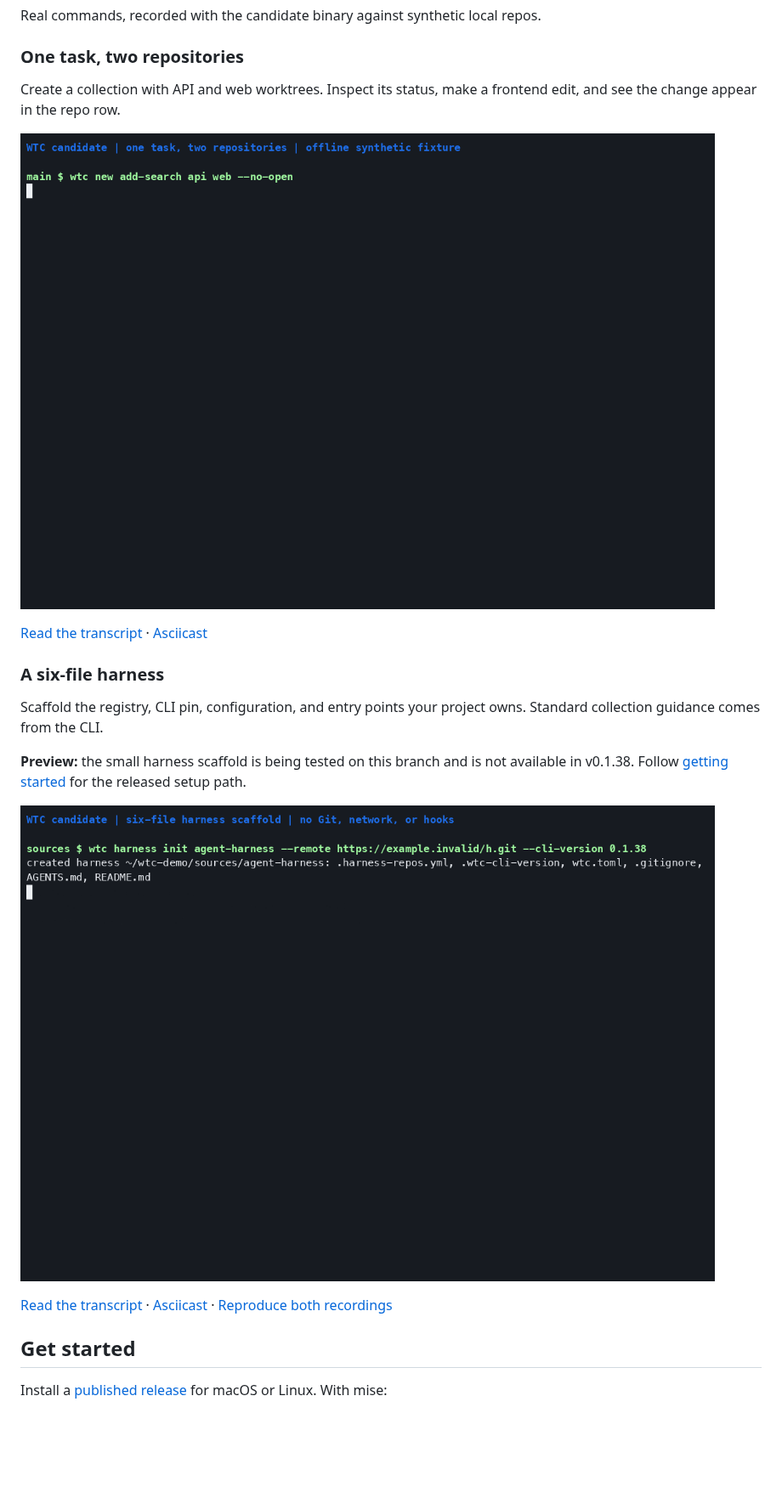
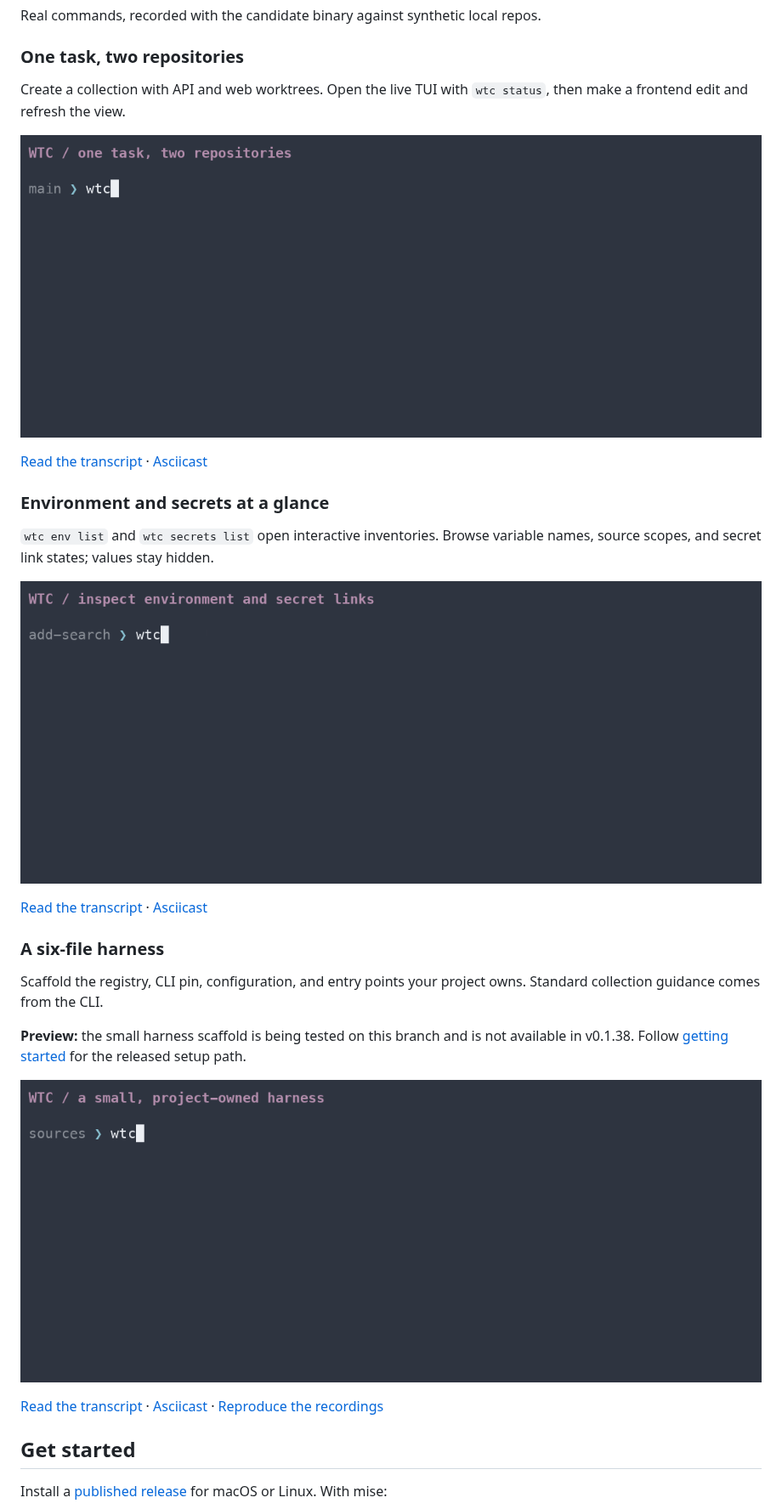
Before and after one commit to lcorneliussen/wtc-cli, a Markdown page: README.md, the part around one of its changes. Shown at 85% size. GitHub-like rendering; pictures changed too: docs/demos/collections.gif, docs/demos/harness.gif, docs/demos/inventories.gif (added); blank space fills up the shorter version.

```diff
--- a/README.md
+++ b/README.md
@@ -36,12 +36,21 @@ Real commands, recorded with the candidate binary against synthetic local repos.
 
 ### One task, two repositories
 
-Create a collection with API and web worktrees. Inspect its status, make a
-frontend edit, and see the change appear in the repo row.
+Create a collection with API and web worktrees. Open the live TUI with
+`wtc status`, then make a frontend edit and refresh the view.
 
 [![Recording: create a collection and see a frontend change in status](docs/demos/collections.gif)](docs/demos/collections.gif)
 
 [Read the transcript](docs/demos/collections.txt) · [Asciicast](docs/demos/collections.cast)
+
+### Environment and secrets at a glance
+
+`wtc env list` and `wtc secrets list` open interactive inventories. Browse
+variable names, source scopes, and secret link states; values stay hidden.
+
+[![Recording: browse environment names and secret link states in the TUIs](docs/demos/inventories.gif)](docs/demos/inventories.gif)
+
+[Read the transcript](docs/demos/inventories.txt) · [Asciicast](docs/demos/inventories.cast)
 
 ### A six-file harness
 
@@ -54,7 +63,7 @@ the released setup path.
 
 [![Recording: create and inspect the six-file harness scaffold](docs/demos/harness.gif)](docs/demos/harness.gif)
 
-[Read the transcript](docs/demos/harness.txt) · [Asciicast](docs/demos/harness.cast) · [Reproduce both recordings](docs/demos/README.md)
+[Read the transcript](docs/demos/harness.txt) · [Asciicast](docs/demos/harness.cast) · [Reproduce the recordings](docs/demos/README.md)
 
 ## Get started
 
```
Also changed, not shown: other parts of README.md (+2 -2 lines), docs/demos/README.md (+35 -13 lines), 7 other files.
